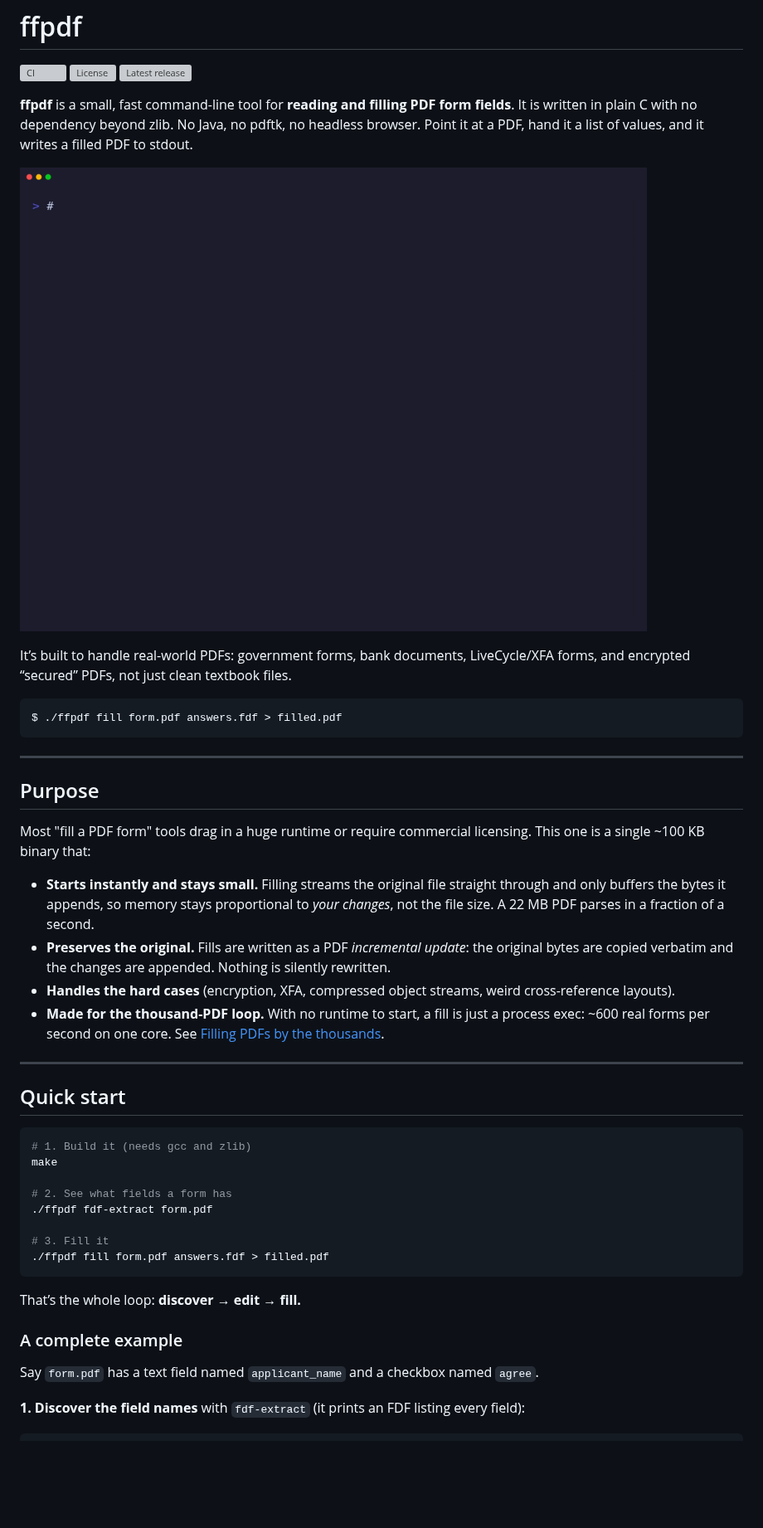
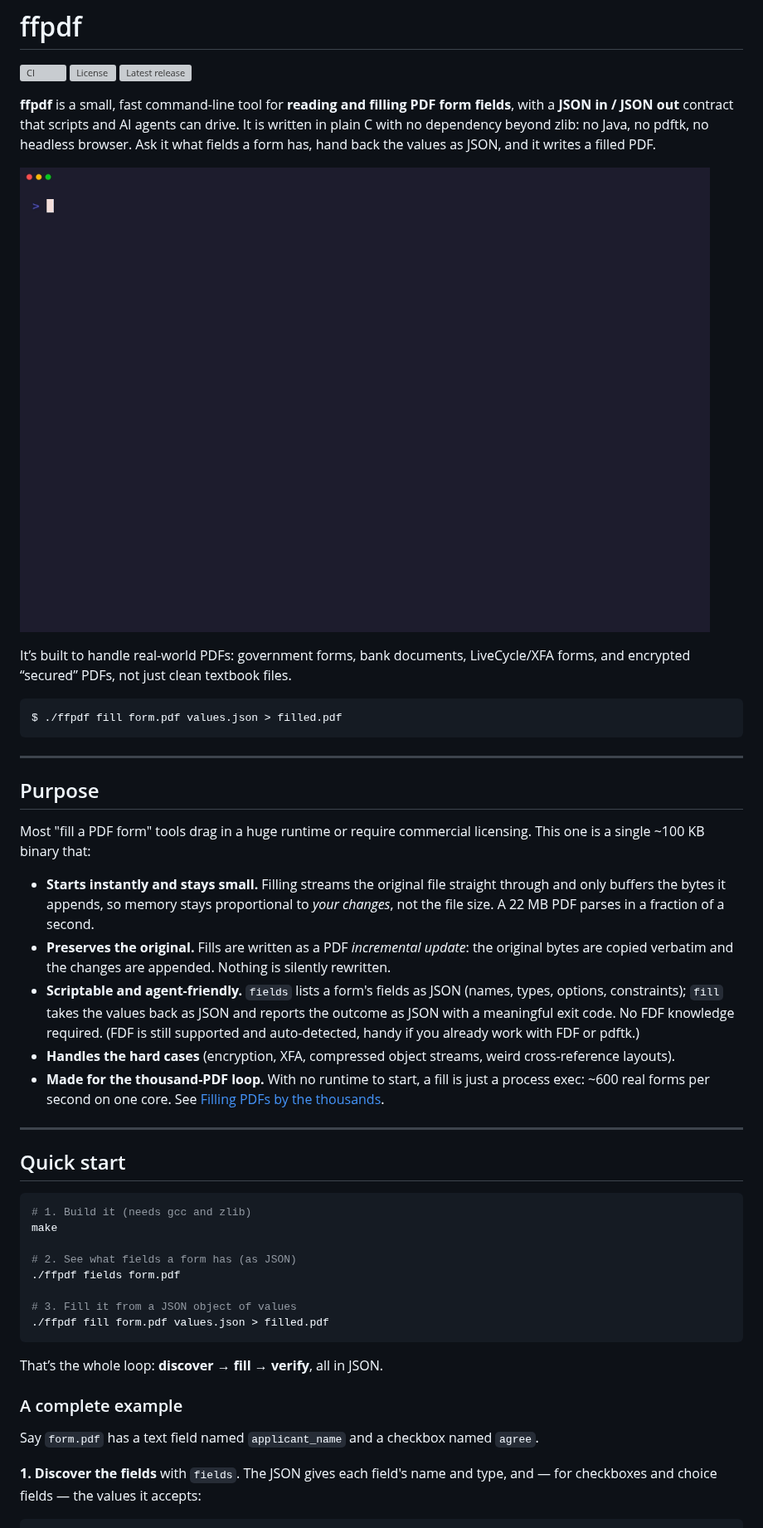
Before and after one commit to pagebrooks/ffpdf, a Markdown page: README.md, the part around one of its changes. Shown at 83% size. GitHub-like rendering; pictures changed too: docs/demo.gif; blank space fills up the shorter version; grey boxes are pictures that could not be loaded.

````diff
--- a/README.md
+++ b/README.md
@@ -4,14 +4,14 @@
 [![License](https://img.shields.io/github/license/pagebrooks/ffpdf)](LICENSE)
 [![Latest release](https://img.shields.io/github/v/release/pagebrooks/ffpdf)](https://github.com/pagebrooks/ffpdf/releases/latest)
 
-**ffpdf** is a small, fast command-line tool for **reading and filling PDF form fields**. It is written in plain C with no dependency beyond zlib. No Java, no pdftk, no headless browser. Point it at a PDF, hand it a list of values, and it writes a filled PDF to stdout.
+**ffpdf** is a small, fast command-line tool for **reading and filling PDF form fields**, with a **JSON in / JSON out** contract that scripts and AI agents can drive. It is written in plain C with no dependency beyond zlib: no Java, no pdftk, no headless browser. Ask it what fields a form has, hand back the values as JSON, and it writes a filled PDF.
 
 ![ffpdf demo: discover fields, fill the form, get a valid PDF](docs/demo.gif)
 
 It’s built to handle real-world PDFs: government forms, bank documents, LiveCycle/XFA forms, and encrypted “secured” PDFs, not just clean textbook files.
 
 ```console
-$ ./ffpdf fill form.pdf answers.fdf > filled.pdf
+$ ./ffpdf fill form.pdf values.json > filled.pdf
 ```
 
 ---
@@ -22,6 +22,7 @@ Most "fill a PDF form" tools drag in a huge runtime or require commercial licens
 
 - **Starts instantly and stays small.** Filling streams the original file straight through and only buffers the bytes it appends, so memory stays proportional to *your changes*, not the file size. A 22 MB PDF parses in a fraction of a second.
 - **Preserves the original.** Fills are written as a PDF *incremental update*: the original bytes are copied verbatim and the changes are appended. Nothing is silently rewritten.
+- **Scriptable and agent-friendly.** `fields` lists a form's fields as JSON (names, types, options, constraints); `fill` takes the values back as JSON and reports the outcome as JSON with a meaningful exit code. No FDF knowledge required. (FDF is still supported and auto-detected, handy if you already work with FDF or pdftk.)
 - **Handles the hard cases** (encryption, XFA, compressed object streams, weird cross-reference layouts).
 - **Made for the thousand-PDF loop.** With no runtime to start, a fill is just a process exec: ~600 real forms per second on one core. See [Filling PDFs by the thousands](#filling-pdfs-by-the-thousands).
 
@@ -33,19 +34,19 @@ Most "fill a PDF form" tools drag in a huge runtime or require commercial licens
 # 1. Build it (needs gcc and zlib)
 make
 
-# 2. See what fields a form has
-./ffpdf fdf-extract form.pdf
+# 2. See what fields a form has (as JSON)
+./ffpdf fields form.pdf
 
-# 3. Fill it
-./ffpdf fill form.pdf answers.fdf > filled.pdf
+# 3. Fill it from a JSON object of values
+./ffpdf fill form.pdf values.json > filled.pdf
 ```
 
-That’s the whole loop: **discover → edit → fill.**
+That’s the whole loop: **discover → fill → verify**, all in JSON.
 
 ### A complete example
 
 Say `form.pdf` has a text field named `applicant_name` and a checkbox named `agree`.
 
-**1. Discover the field names** with `fdf-extract` (it prints an FDF listing every field):
+**1. Discover the fields** with `fields`. The JSON gives each field's name and type, and — for checkboxes and choice fields — the values it accepts:
 
 ```console
````
Also changed, not shown: other parts of README.md (+44 -77 lines), docs/demo-batch.gif, 6 other files.
